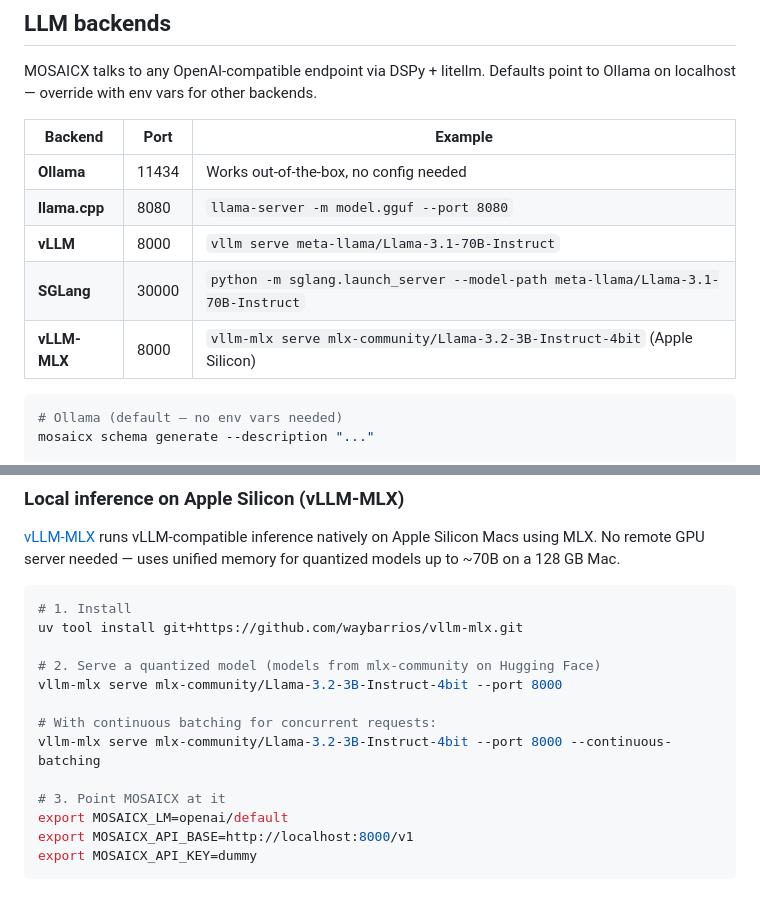
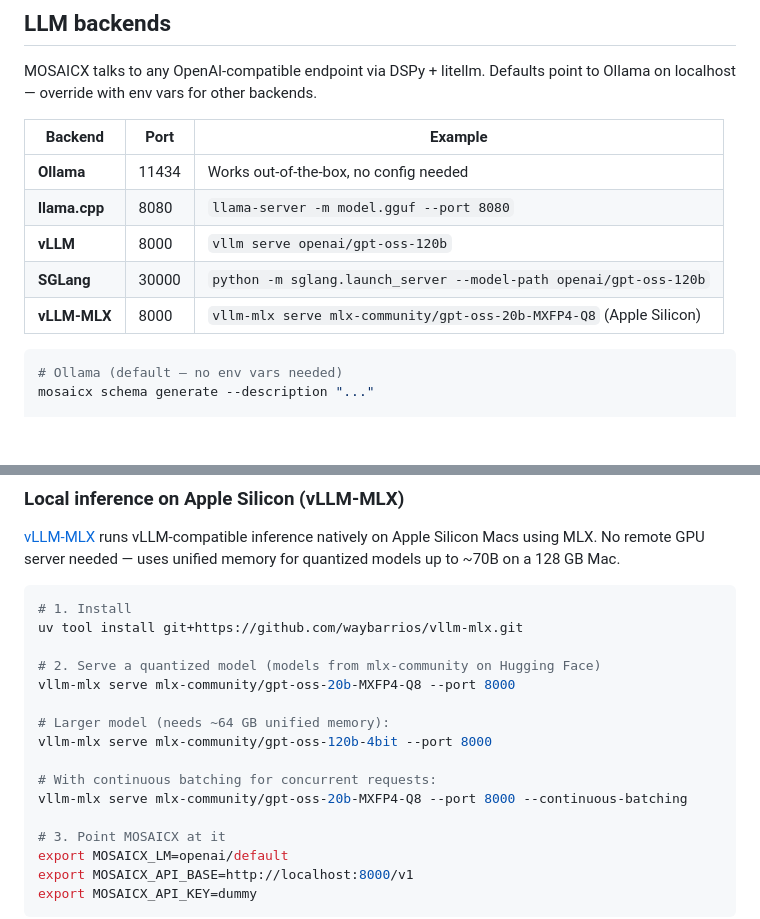
Before and after one commit to DIGIT-X-Lab/MOSAICX, a Markdown page: README.md, 2 parts joined by grey strips. Rendered like a GitHub page; blank space fills up the shorter version.

Commit message:
docs: use gpt-oss models in all backend examples
Co-Authored-By: Claude Opus 4.6 <noreply@anthropic.com>

````diff
--- a/README.md
+++ b/README.md
@@ -241,9 +241,9 @@ MOSAICX talks to any OpenAI-compatible endpoint via DSPy + litellm. Defaults poi
 |---------|------|---------|
 | **Ollama** | 11434 | Works out-of-the-box, no config needed |
 | **llama.cpp** | 8080 | `llama-server -m model.gguf --port 8080` |
-| **vLLM** | 8000 | `vllm serve meta-llama/Llama-3.1-70B-Instruct` |
-| **SGLang** | 30000 | `python -m sglang.launch_server --model-path meta-llama/Llama-3.1-70B-Instruct` |
-| **vLLM-MLX** | 8000 | `vllm-mlx serve mlx-community/Llama-3.2-3B-Instruct-4bit` (Apple Silicon) |
+| **vLLM** | 8000 | `vllm serve openai/gpt-oss-120b` |
+| **SGLang** | 30000 | `python -m sglang.launch_server --model-path openai/gpt-oss-120b` |
+| **vLLM-MLX** | 8000 | `vllm-mlx serve mlx-community/gpt-oss-20b-MXFP4-Q8` (Apple Silicon) |
 
 ```bash
 # Ollama (default — no env vars needed)
@@ -278,10 +278,13 @@ For vLLM and SGLang the model name must match what the server loaded. For llama.
 uv tool install git+https://github.com/waybarrios/vllm-mlx.git
 
 # 2. Serve a quantized model (models from mlx-community on Hugging Face)
-vllm-mlx serve mlx-community/Llama-3.2-3B-Instruct-4bit --port 8000
+vllm-mlx serve mlx-community/gpt-oss-20b-MXFP4-Q8 --port 8000
+
+# Larger model (needs ~64 GB unified memory):
+vllm-mlx serve mlx-community/gpt-oss-120b-4bit --port 8000
 
 # With continuous batching for concurrent requests:
-vllm-mlx serve mlx-community/Llama-3.2-3B-Instruct-4bit --port 8000 --continuous-batching
+vllm-mlx serve mlx-community/gpt-oss-20b-MXFP4-Q8 --port 8000 --continuous-batching
 
 # 3. Point MOSAICX at it
 export MOSAICX_LM=openai/default
````
